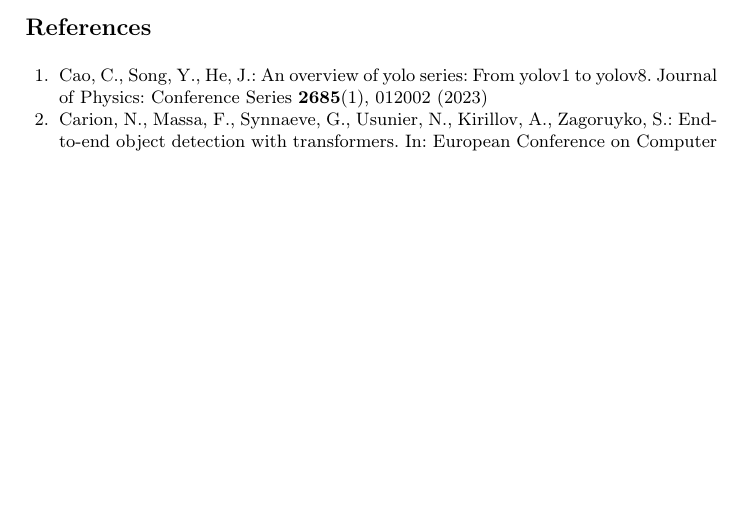
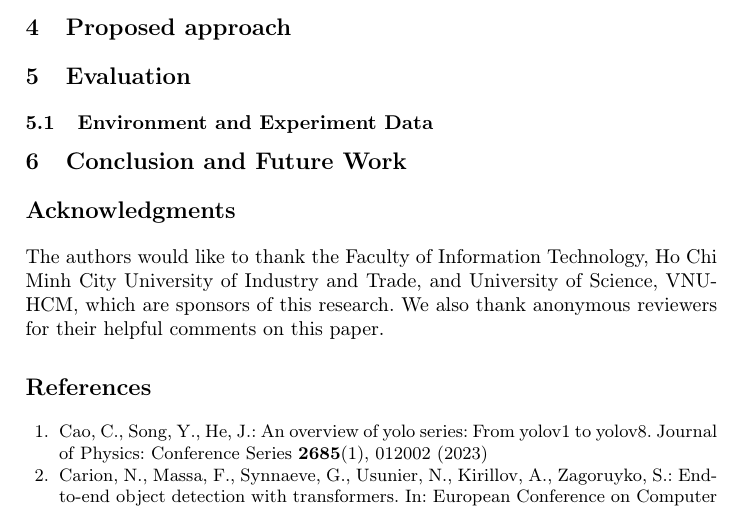
Before and after one commit to levinhthuanle/Accids-2026, a LaTeX thesis (Report/samplepaper.tex): part of page 6 of 6 before the commit and part of page 6 of 7 after it, cut at the place of the change, the shorter picture padded with empty space. Compiled offline with pdfLaTeX.

Commit message:
thuanlv/Paper: acknowledgement

```diff
--- a/Report/samplepaper.tex
+++ b/Report/samplepaper.tex
@@ -144,6 +144,22 @@ The final component ensures the conversion of structured, factual knowledge into
 
 \textbf{Natural Language Generation (NLG) via Template-Based Method:} Given the need for factual accuracy and a controlled narrative flow in IDG, a Template-Based NLG approach can be utilized \cite{TemplateBasedRef}. This method maps the ordered set of semantic triples $\mathcal{T}$ onto a pre-defined syntactic structure (template). This allows for a balance between descriptive richness (provided by $\mathcal{T}$) and linguistic fluency/correctness (provided by the template), offering high control over the output style, which is often a requirement for specialized description systems.
 
+
+\section{Proposed approach}
+
+\section{Evaluation}
+\subsection{Environment and Experiment Data}
+
+\section{Conclusion and Future Work}
+
+\section*{Acknowledgments}
+The authors would like to thank the Faculty of Information Technology, Ho Chi Minh
+ City University of Industry and Trade, and University of Science, VNU-HCM, which
+ are sponsors of this research. We also thank anonymous reviewers for their helpful
+ comments on this paper.
+
+
+
 % \section{First Section}
 
 
```
Also changed, not shown: Report/samplepaper.pdf, 4 other files.
